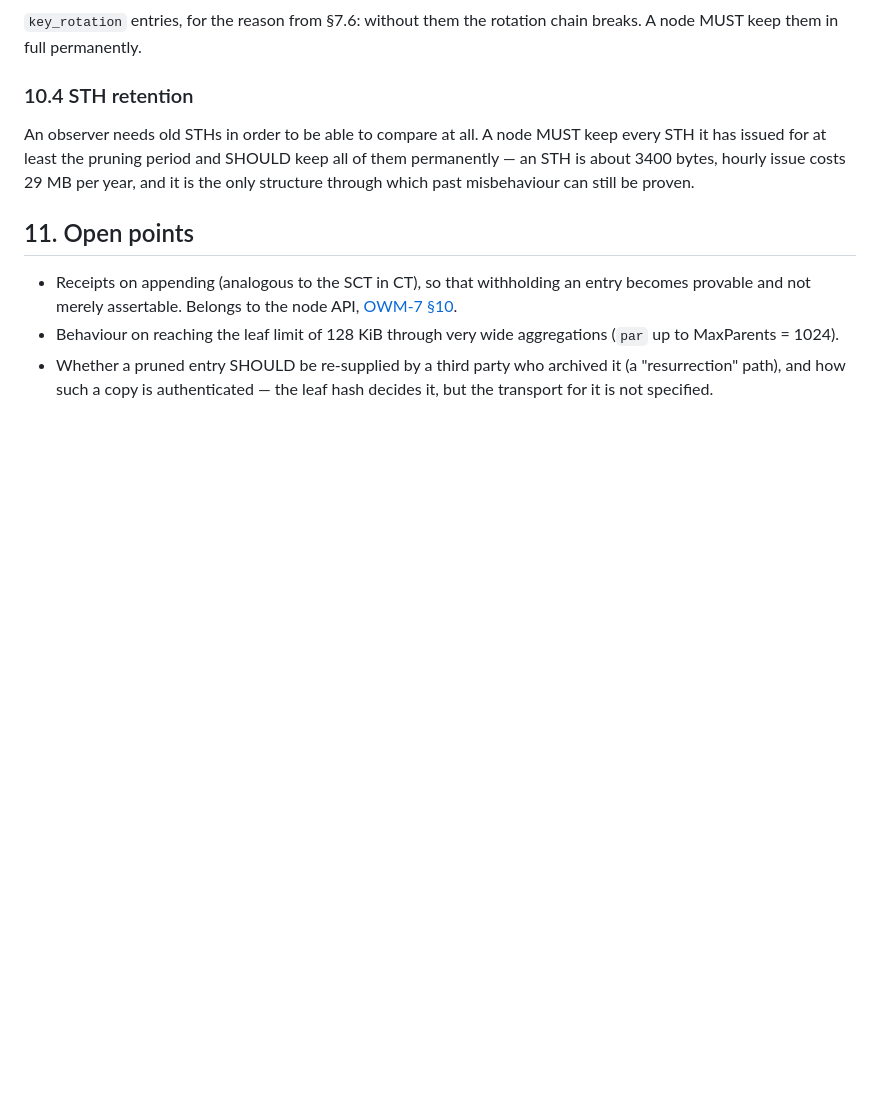
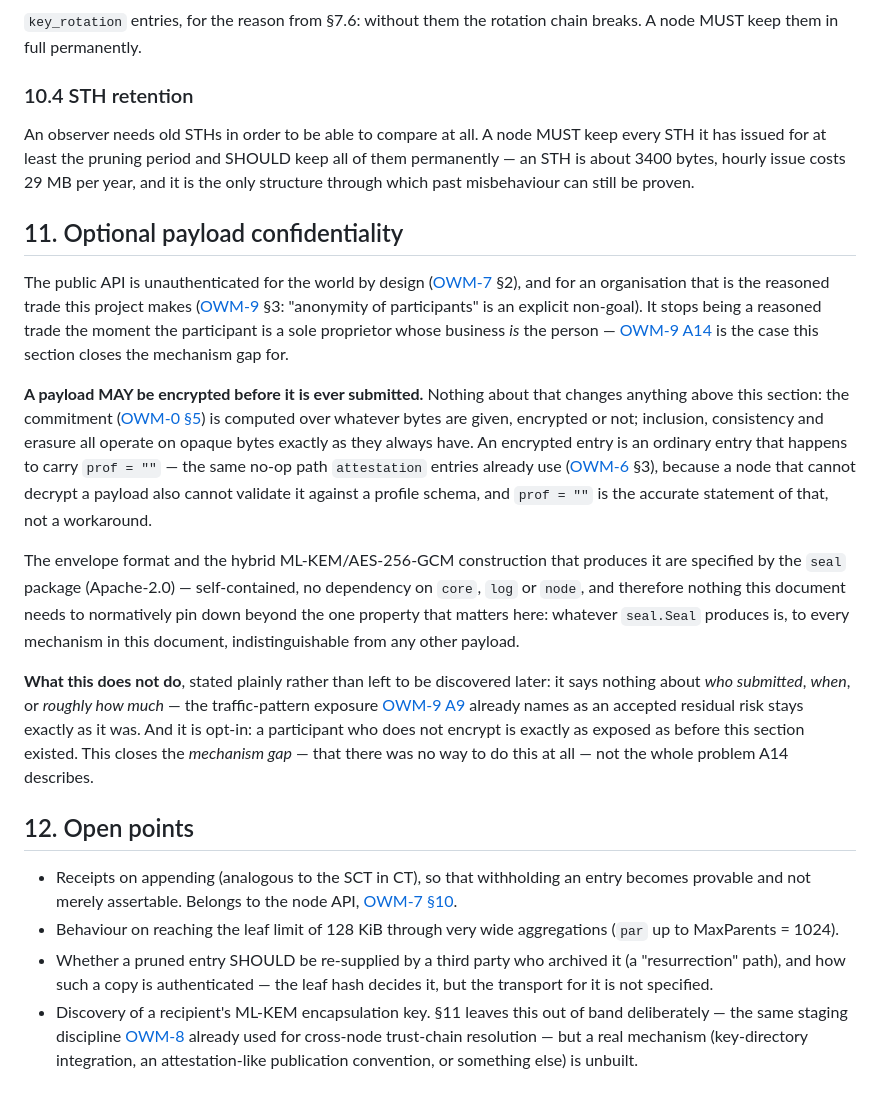
Before and after one commit to jagottsicher/OpenWaymark, a Markdown page: spec/owm-2-log.md, the part around the change. Rendered like a GitHub page; blank space fills up the shorter version.

```diff
--- a/spec/owm-2-log.md
+++ b/spec/owm-2-log.md
@@ -340,7 +340,37 @@ has issued for at least the pruning period and SHOULD keep all of them permanent
 about 3400 bytes, hourly issue costs 29 MB per year, and it is the only structure through which
 past misbehaviour can still be proven.
 
-## 11. Open points
+## 11. Optional payload confidentiality
+
+The public API is unauthenticated for the world by design ([OWM-7](owm-7-node-api.md) §2), and for
+an organisation that is the reasoned trade this project makes ([OWM-9](owm-9-threat-model.md) §3:
+"anonymity of participants" is an explicit non-goal). It stops being a reasoned trade the moment the
+participant is a sole proprietor whose business *is* the person — [OWM-9 A14](owm-9-threat-model.md#a14--full-payload-disclosure-and-business-collapsing-into-person)
+is the case this section closes the mechanism gap for.
+
+**A payload MAY be encrypted before it is ever submitted.** Nothing about that changes anything
+above this section: the commitment ([OWM-0 §5](owm-0-overview.md#5-payload-commitment)) is
+computed over whatever bytes are given, encrypted or not; inclusion, consistency and erasure all
+operate on opaque bytes exactly as they always have.
+An encrypted entry is an ordinary entry that happens to carry `prof = ""` — the same no-op path
+`attestation` entries already use ([OWM-6](owm-6-trust.md) §3), because a node that cannot decrypt
+a payload also cannot validate it against a profile schema, and `prof = ""` is the accurate
+statement of that, not a workaround.
+
+The envelope format and the hybrid ML-KEM/AES-256-GCM construction that produces it are specified
+by the `seal` package (Apache-2.0) — self-contained, no dependency on `core`, `log` or `node`, and
+therefore nothing this document needs to normatively pin down beyond the one property that matters
+here: whatever `seal.Seal` produces is, to every mechanism in this document, indistinguishable from
+any other payload.
+
+**What this does not do**, stated plainly rather than left to be discovered later: it says nothing
+about *who submitted*, *when*, or *roughly how much* — the traffic-pattern exposure
+[OWM-9 A9](owm-9-threat-model.md#a9--linking-through-metadata) already names as an accepted
+residual risk stays exactly as it was. And it is opt-in: a participant who does not encrypt is
+exactly as exposed as before this section existed. This closes the *mechanism gap* — that there was
+no way to do this at all — not the whole problem A14 describes.
+
+## 12. Open points
 
 - Receipts on appending (analogous to the SCT in CT), so that withholding an entry becomes
   provable and not merely assertable. Belongs to the node API,
@@ -350,3 +380,7 @@ past misbehaviour can still be proven.
 - Whether a pruned entry SHOULD be re-supplied by a third party who archived it (a "resurrection"
   path), and how such a copy is authenticated — the leaf hash decides it, but the transport for it
   is not specified.
+- Discovery of a recipient's ML-KEM encapsulation key. §11 leaves this out of band deliberately —
+  the same staging discipline [OWM-8](owm-8-client.md) already used for cross-node trust-chain
+  resolution — but a real mechanism (key-directory integration, an attestation-like publication
+  convention, or something else) is unbuilt.
```
Also changed, not shown: README.md (+3 -2 lines), spec/owm-9-threat-model.md (+25 -11 lines).
